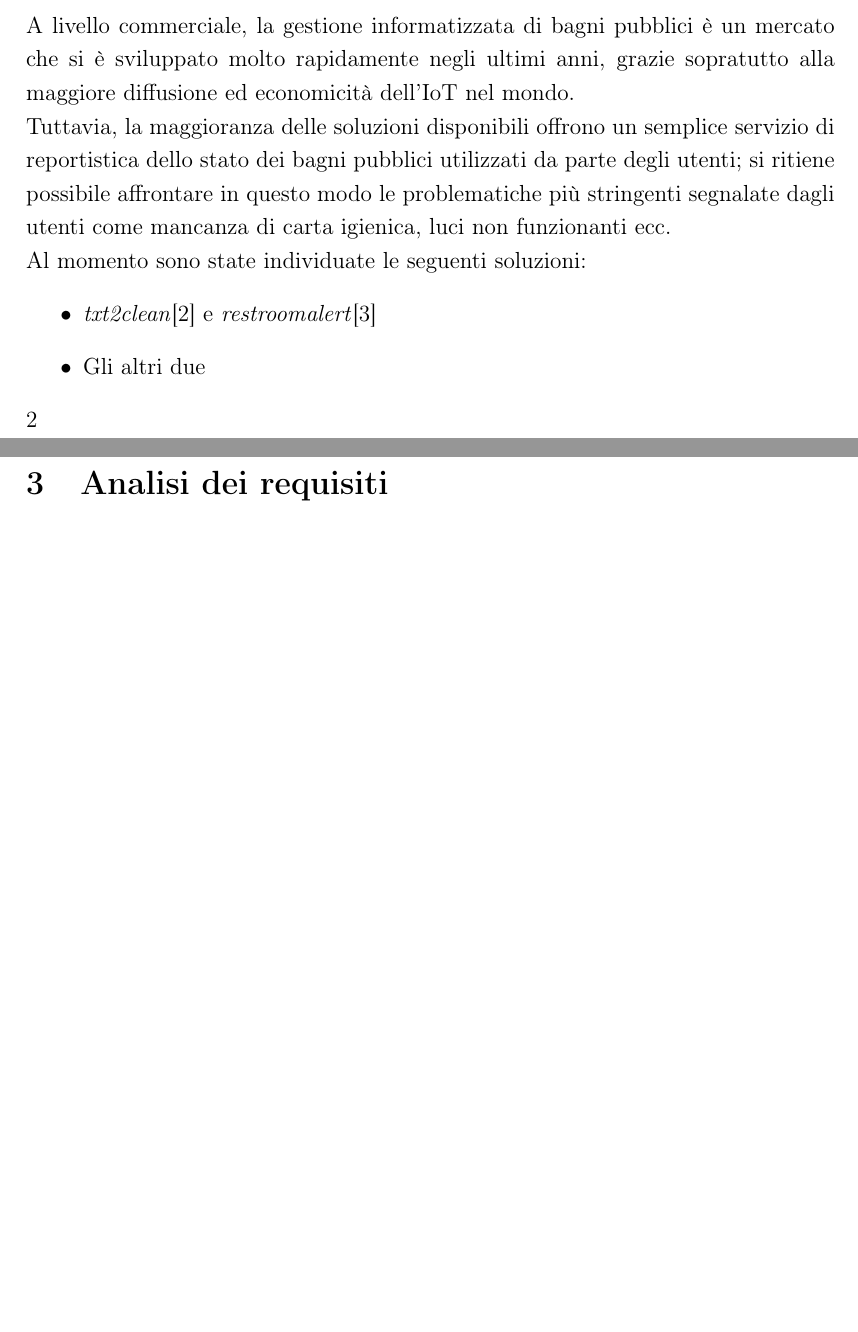
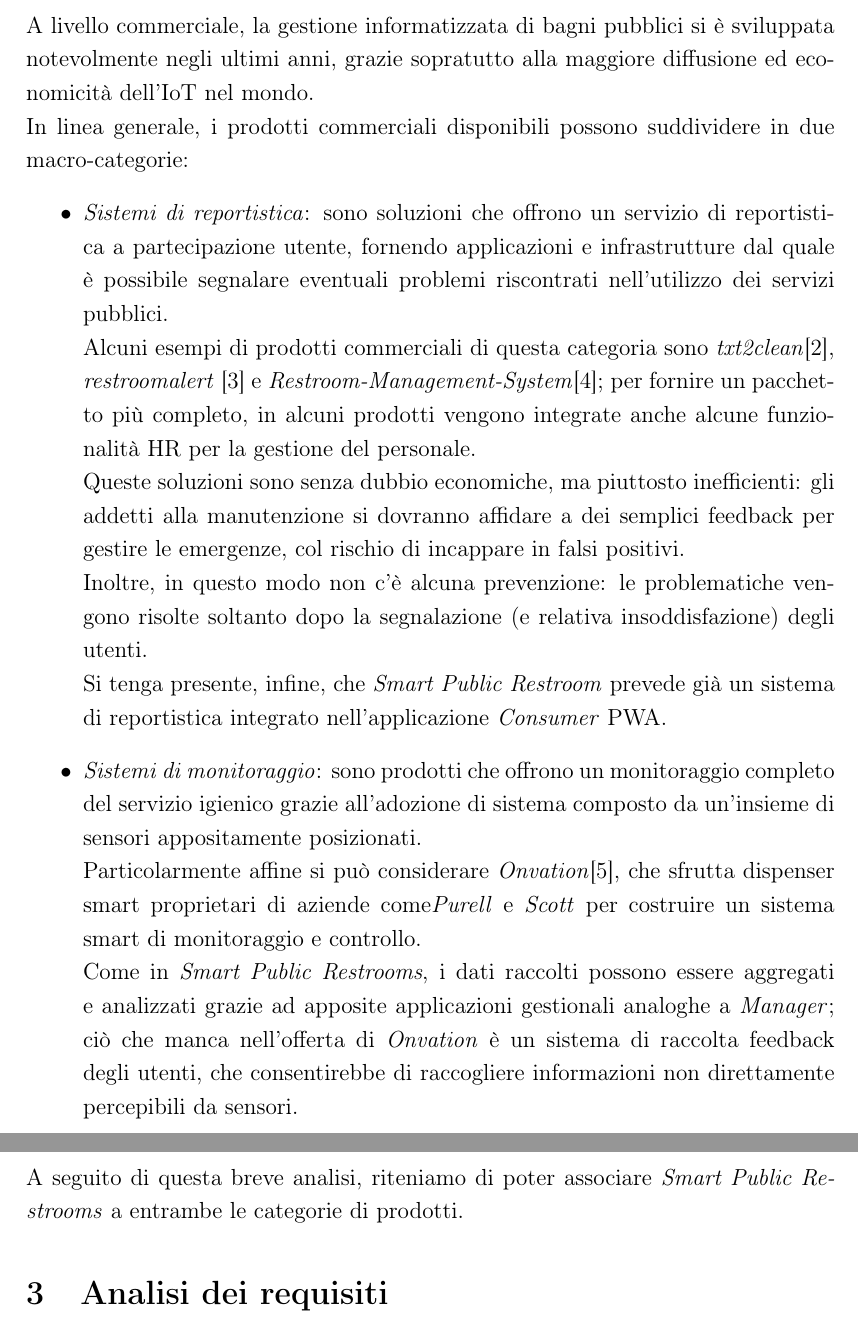
Before and after one commit to Luxor001/sctm1617-smart-public-restroom, a LaTeX document (report/report.tex): two parts of pages 7 and 8 of 52, joined at a grey line, cut so that both start at the same text, the shorter picture padded with empty space. Compiled offline with pdfLaTeX.

Commit message:
Ultimato capitolo di stato dell'arte

```diff
--- a/report/report.tex
+++ b/report/report.tex
@@ -279,12 +277,17 @@
-A livello commerciale, la gestione informatizzata di bagni pubblici è un mercato che si è sviluppato molto rapidamente negli ultimi anni, grazie sopratutto alla maggiore diffusione ed economicità dell'IoT nel mondo.\\
-Tuttavia, la maggioranza delle soluzioni disponibili offrono un semplice servizio di reportistica dello stato dei bagni pubblici utilizzati da parte degli utenti; si ritiene possibile affrontare in questo modo le problematiche più stringenti segnalate dagli utenti come mancanza di carta igienica, luci non funzionanti ecc.\\
-Al momento sono state individuate le seguenti soluzioni:
+\newpage
+A livello commerciale, la gestione informatizzata di bagni pubblici si è sviluppata notevolmente negli ultimi anni, grazie sopratutto alla maggiore diffusione ed economicità dell'IoT nel mondo.\\
+In linea generale, i prodotti commerciali disponibili possono suddividere in due macro-categorie:
 \begin{itemize}
-\item \textit{txt2clean}\cite{txt2clean} e \textit{restroomalert}\cite{restroomalert}
-\item Gli altri due
-\end{itemize}2
-
-\newpage
+	\item \textit{Sistemi di reportistica}: sono soluzioni che offrono un servizio di reportistica a partecipazione utente, fornendo applicazioni e infrastrutture dal quale è possibile segnalare eventuali problemi riscontrati nell'utilizzo dei servizi pubblici.\\
+	Alcuni esempi di prodotti commerciali di questa categoria sono \textit{txt2clean}\cite{txt2clean},\\\textit{restroomalert} \cite{restroomalert} e \textit{Restroom-Management-System}\cite{restroom-management-system}; per fornire un pacchetto più completo, in alcuni prodotti vengono integrate anche alcune funzionalità HR per la gestione del personale.\\
+Queste soluzioni sono senza dubbio economiche, ma piuttosto inefficienti: gli addetti alla manutenzione si dovranno affidare a dei semplici feedback per gestire le emergenze, col rischio di incappare in falsi positivi.\\
+Inoltre, in questo modo non c'è alcuna prevenzione: le problematiche vengono risolte soltanto dopo la segnalazione (e relativa insoddisfazione) degli utenti.\\
+Si tenga presente, infine, che \textit{Smart Public Restroom} prevede già un sistema di reportistica integrato nell'applicazione \textit{Consumer} PWA.
+	\item \textit{Sistemi di monitoraggio}: sono prodotti che offrono un monitoraggio completo del servizio igienico grazie all'adozione di sistema composto da un'insieme di sensori appositamente posizionati.\\
+	Particolarmente affine si può considerare \textit{Onvation}\cite{onvation}, che sfrutta dispenser smart proprietari di aziende come\textit{Purell} e \textit{Scott} per costruire un sistema smart di monitoraggio e controllo.\\
+	Come in \textit{Smart Public Restrooms}, i dati raccolti possono essere aggregati e analizzati grazie ad apposite applicazioni gestionali analoghe a \textit{Manager}; ciò che manca nell'offerta di \textit{Onvation} è un sistema di raccolta feedback degli utenti, che consentirebbe di raccogliere informazioni non direttamente percepibili da sensori.
+\end{itemize}
+A seguito di questa breve analisi, riteniamo di poter associare \textit{Smart Public Restrooms} a entrambe le categorie di prodotti.
 %----------------------------------------------------------------------------------------
 %	ANALISI DEI REQUISITI
 %----------------------------------------------------------------------------------------
```
Also changed, not shown: report/report.tex (19 more changed lines).
